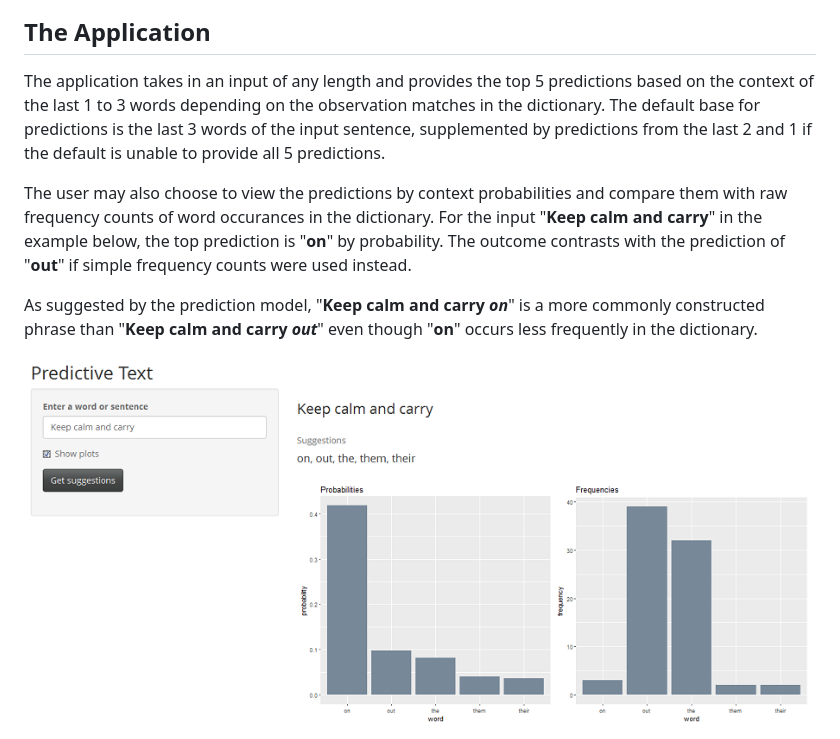
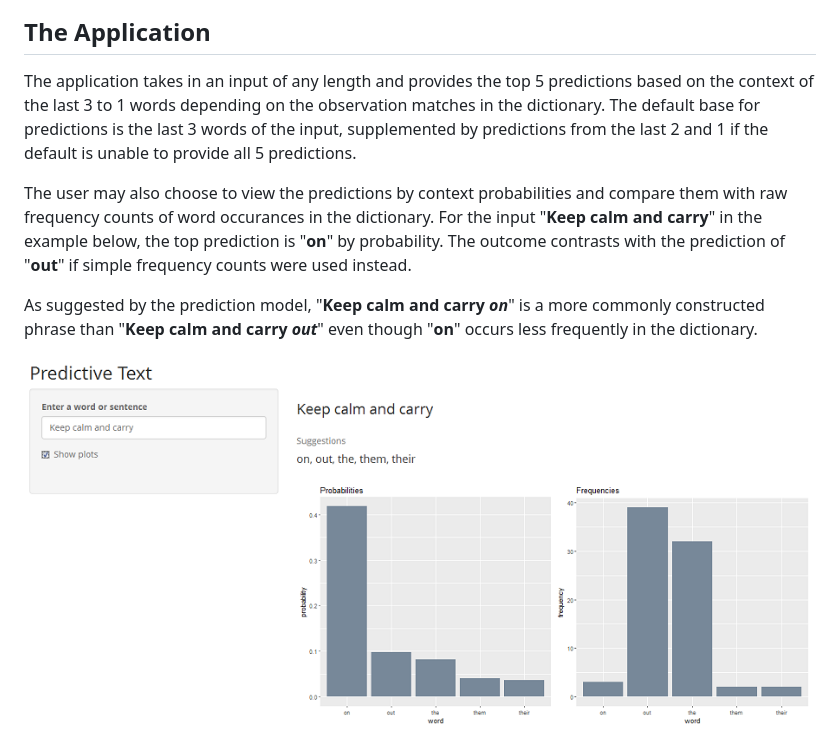
Before and after one commit to evelynb7/predictivetext, a Markdown page: nextword/intronextword.md, the part around the change. GitHub-like rendering; pictures changed too: nextword/app.png.

```diff
--- a/nextword/intronextword.md
+++ b/nextword/intronextword.md
@@ -14,7 +14,7 @@ As more people are spending increasing amounts of time on their mobile devices f
 
 ## The Application
 
-The application takes in an input of any length and provides the top 5 predictions based on the context of the last 1 to 3 words depending on the observation matches in the dictionary. The default base for predictions is the last 3 words of the input sentence, supplemented by predictions from the last 2 and 1 if the default is unable to provide all 5 predictions.
+The application takes in an input of any length and provides the top 5 predictions based on the context of the last 3 to 1 words depending on the observation matches in the dictionary. The default base for predictions is the last 3 words of the input, supplemented by predictions from the last 2 and 1 if the default is unable to provide all 5 predictions.
 
 The user may also choose to view the predictions by context probabilities and compare them with raw frequency counts of word occurances in the dictionary. For the input "<b >Keep calm and carry</b>" in the example below, the top prediction is "<b>on</b>" by probability. The outcome contrasts with the prediction of "<b>out</b>" if simple frequency counts were used instead.
 
```
Also changed, not shown: nextWord.md (+1 -1 lines), app.png, 4 other files.
